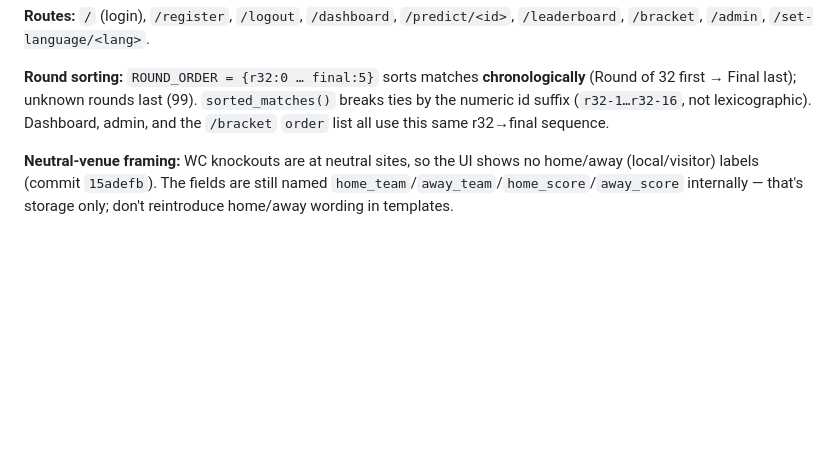
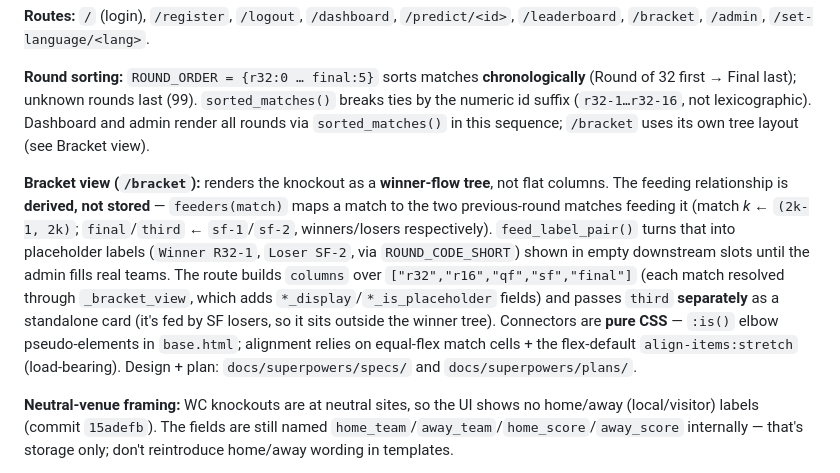
Before and after one commit to yurifleon/WC-forecast, a Markdown page: CLAUDE.md, the part around the change. Drawn GitHub-style; blank space fills up the shorter version.

Commit message:
Update CLAUDE.md: document bracket tree view, fix stale /bracket order ref
Add Bracket view section (derived feeders/feed_label_pair/_bracket_view,
feed-label placeholders, standalone third, pure-CSS connectors); correct the
round-sorting note now that /bracket uses tree_order, not an order list.

Co-Authored-By: Claude Opus 4.8 <noreply@anthropic.com>

```diff
--- a/CLAUDE.md
+++ b/CLAUDE.md
@@ -83,8 +83,23 @@ Lang resolution: user `preferred_lang` → `session["lang"]` → `Accept-Languag
 
 **Round sorting:** `ROUND_ORDER = {r32:0 … final:5}` sorts matches **chronologically**
 (Round of 32 first → Final last); unknown rounds last (99). `sorted_matches()` breaks
-ties by the numeric id suffix (`r32-1…r32-16`, not lexicographic). Dashboard, admin,
-and the `/bracket` `order` list all use this same r32→final sequence.
+ties by the numeric id suffix (`r32-1…r32-16`, not lexicographic). Dashboard and admin
+render all rounds via `sorted_matches()` in this sequence; `/bracket` uses its own
+tree layout (see Bracket view).
+
+**Bracket view (`/bracket`):** renders the knockout as a **winner-flow tree**, not flat
+columns. The feeding relationship is **derived, not stored** — `feeders(match)` maps a
+match to the two previous-round matches feeding it (match *k* ← `(2k-1, 2k)`;
+`final`/`third` ← `sf-1`/`sf-2`, winners/losers respectively). `feed_label_pair()` turns
+that into placeholder labels (`Winner R32-1`, `Loser SF-2`, via `ROUND_CODE_SHORT`)
+shown in empty downstream slots until the admin fills real teams. The route builds
+`columns` over `["r32","r16","qf","sf","final"]` (each match resolved through
+`_bracket_view`, which adds `*_display`/`*_is_placeholder` fields) and passes `third`
+**separately** as a standalone card (it's fed by SF losers, so it sits outside the
+winner tree). Connectors are **pure CSS** — `:is()` elbow pseudo-elements in
+`base.html`; alignment relies on equal-flex match cells + the flex-default
+`align-items:stretch` (load-bearing). Design + plan: `docs/superpowers/specs/` and
+`docs/superpowers/plans/`.
 
 **Neutral-venue framing:** WC knockouts are at neutral sites, so the UI shows no
 home/away (local/visitor) labels (commit `15adefb`). The fields are still named
```
